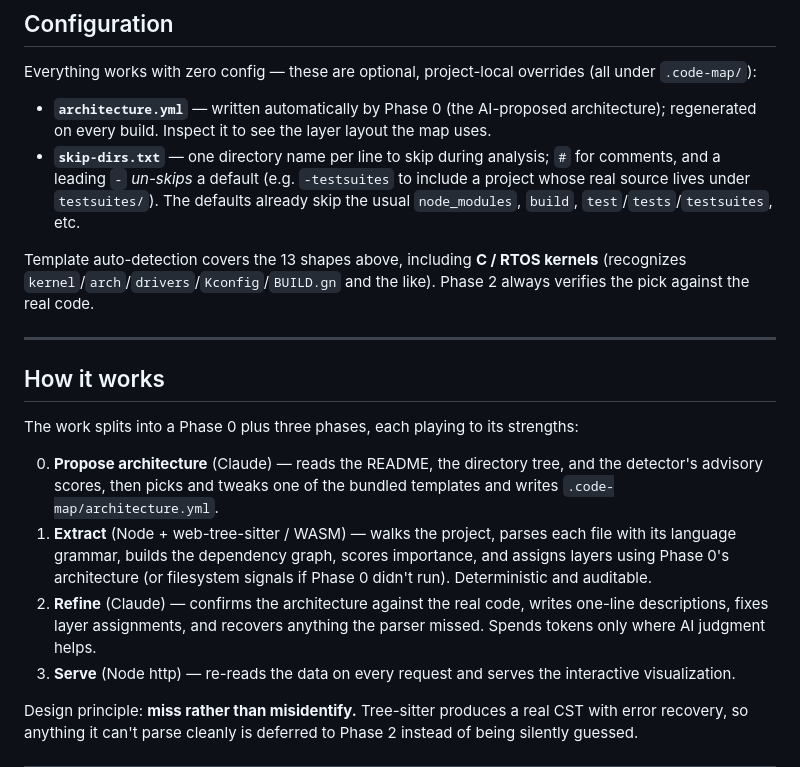
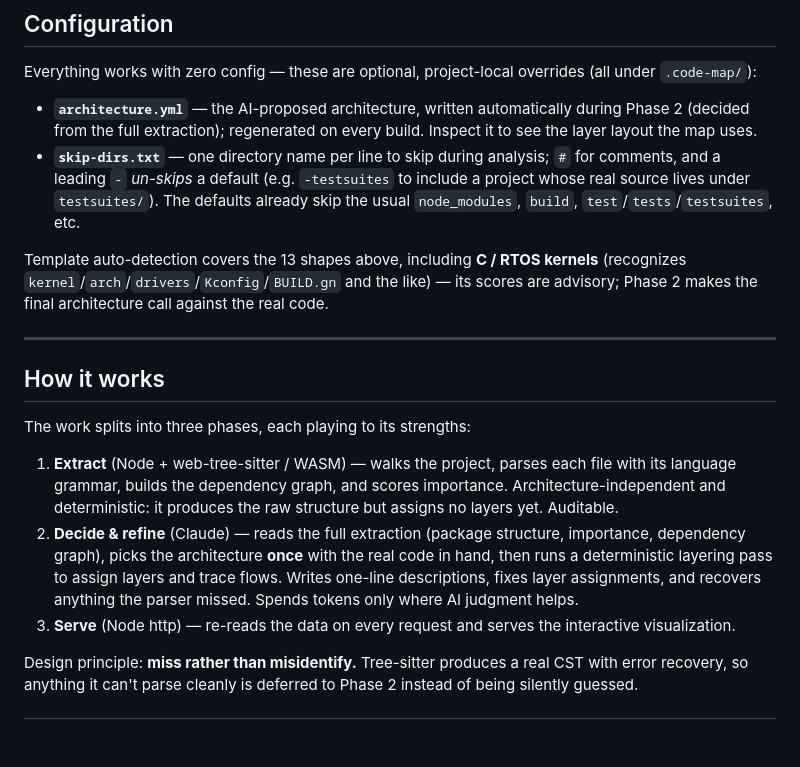
Before and after one commit to MollyAI/code-map, a Markdown page: README.md, the part around the change. GitHub-like rendering; blank space fills up the shorter version.

```diff
--- a/README.md
+++ b/README.md
@@ -54,20 +54,19 @@ Scans your project, picks a fitting architectural template (Clean Architecture,
 
 Everything works with zero config — these are optional, project-local overrides (all under `.code-map/`):
 
-- **`architecture.yml`** — written automatically by Phase 0 (the AI-proposed architecture); regenerated on every build. Inspect it to see the layer layout the map uses.
+- **`architecture.yml`** — the AI-proposed architecture, written automatically during Phase 2 (decided from the full extraction); regenerated on every build. Inspect it to see the layer layout the map uses.
 - **`skip-dirs.txt`** — one directory name per line to skip during analysis; `#` for comments, and a leading `-` *un-skips* a default (e.g. `-testsuites` to include a project whose real source lives under `testsuites/`). The defaults already skip the usual `node_modules`, `build`, `test`/`tests`/`testsuites`, etc.
 
-Template auto-detection covers the 13 shapes above, including **C / RTOS kernels** (recognizes `kernel`/`arch`/`drivers`/`Kconfig`/`BUILD.gn` and the like). Phase 2 always verifies the pick against the real code.
+Template auto-detection covers the 13 shapes above, including **C / RTOS kernels** (recognizes `kernel`/`arch`/`drivers`/`Kconfig`/`BUILD.gn` and the like) — its scores are advisory; Phase 2 makes the final architecture call against the real code.
 
 ---
 
 ## How it works
 
-The work splits into a Phase 0 plus three phases, each playing to its strengths:
+The work splits into three phases, each playing to its strengths:
 
-0. **Propose architecture** (Claude) — reads the README, the directory tree, and the detector's advisory scores, then picks and tweaks one of the bundled templates and writes `.code-map/architecture.yml`.
-1. **Extract** (Node + web-tree-sitter / WASM) — walks the project, parses each file with its language grammar, builds the dependency graph, scores importance, and assigns layers using Phase 0's architecture (or filesystem signals if Phase 0 didn't run). Deterministic and auditable.
-2. **Refine** (Claude) — confirms the architecture against the real code, writes one-line descriptions, fixes layer assignments, and recovers anything the parser missed. Spends tokens only where AI judgment helps.
+1. **Extract** (Node + web-tree-sitter / WASM) — walks the project, parses each file with its language grammar, builds the dependency graph, and scores importance. Architecture-independent and deterministic: it produces the raw structure but assigns no layers yet. Auditable.
+2. **Decide & refine** (Claude) — reads the full extraction (package structure, importance, dependency graph), picks the architecture **once** with the real code in hand, then runs a deterministic layering pass to assign layers and trace flows. Writes one-line descriptions, fixes layer assignments, and recovers anything the parser missed. Spends tokens only where AI judgment helps.
 3. **Serve** (Node http) — re-reads the data on every request and serves the interactive visualization.
 
 Design principle: **miss rather than misidentify.** Tree-sitter produces a real CST with error recovery, so anything it can't parse cleanly is deferred to Phase 2 instead of being silently guessed.
```
Also changed, not shown: README_CN.md (+5 -6 lines).
